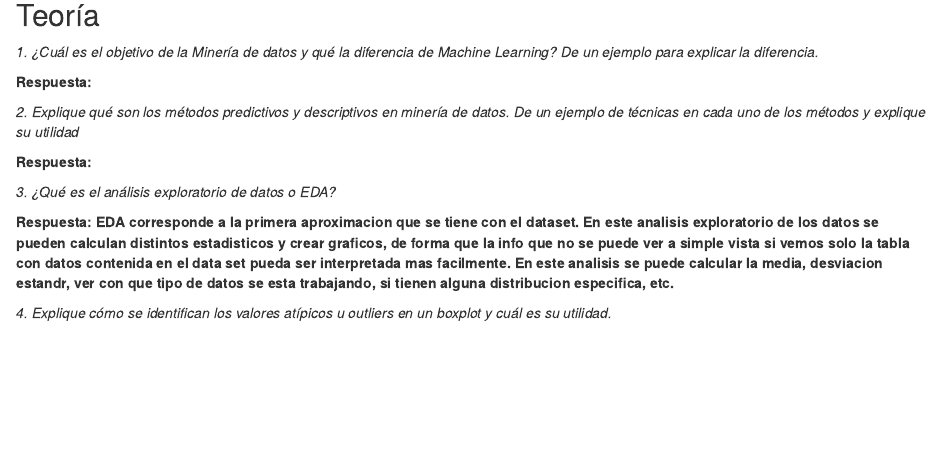
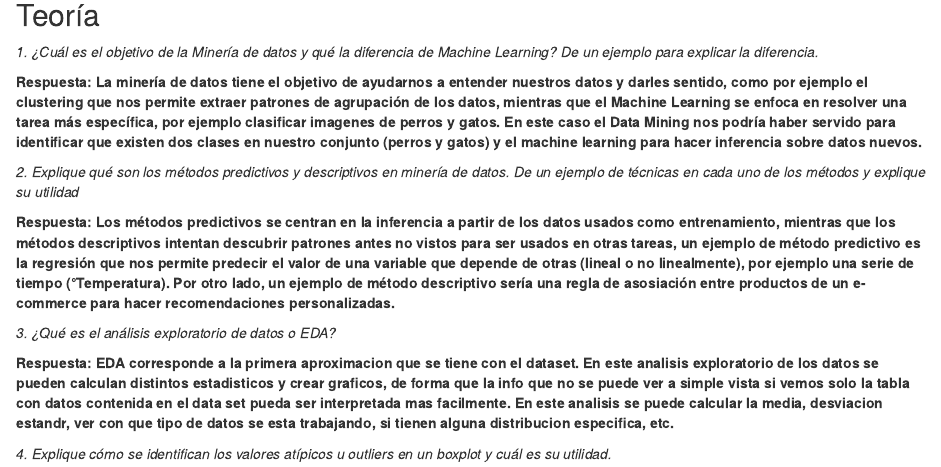
Before and after one commit to pabloyzm/mineriaDeDatos, an R Markdown document (Laboratorio_1.1.rmd): the page in a window 1100 px wide, from 570 px down. Rendered offline with R 4.5, knitr and Pandoc, with nearby package versions; some code elsewhere in the file could not run offline.

Commit message:
Update teorico 1 y 2

```diff
--- a/Laboratorio_1.1.rmd
+++ b/Laboratorio_1.1.rmd
@@ -34,11 +34,12 @@ La primera parte de esta actividad son preguntas teóricas que avanzaron en las
 
 *1. ¿Cuál es el objetivo de la Minería de datos y qué la diferencia de Machine Learning? De un ejemplo para explicar la diferencia.*
 
-**Respuesta:**
+**Respuesta: La minería de datos tiene el objetivo de ayudarnos a entender nuestros datos y darles sentido, como por ejemplo el clustering que nos permite extraer patrones de agrupación de los datos, mientras que el Machine Learning se enfoca en resolver una tarea más específica, por ejemplo clasificar imagenes de perros y gatos. En este caso el Data Mining nos podría haber servido para identificar que existen dos clases en nuestro conjunto (perros y gatos) y el machine learning para hacer inferencia sobre datos nuevos.**
 
 *2. Explique qué son los métodos predictivos y descriptivos en minería de datos. De un ejemplo de técnicas en cada uno de los métodos y explique su utilidad*
 
-**Respuesta:**
+**Respuesta: Los métodos predictivos se centran en la inferencia a partir de los datos usados como entrenamiento, mientras que los métodos descriptivos intentan
+descubrir patrones antes no vistos para ser usados en otras tareas, un ejemplo de método predictivo es la regresión que nos permite predecir el valor de una variable que depende de otras (lineal o no linealmente), por ejemplo una serie de tiempo (°Temperatura). Por otro lado, un ejemplo de método descriptivo sería una regla de asosiación entre productos de un e-commerce para hacer recomendaciones personalizadas.**
 
 *3. ¿Qué es el análisis exploratorio de datos o EDA?*
 
```
